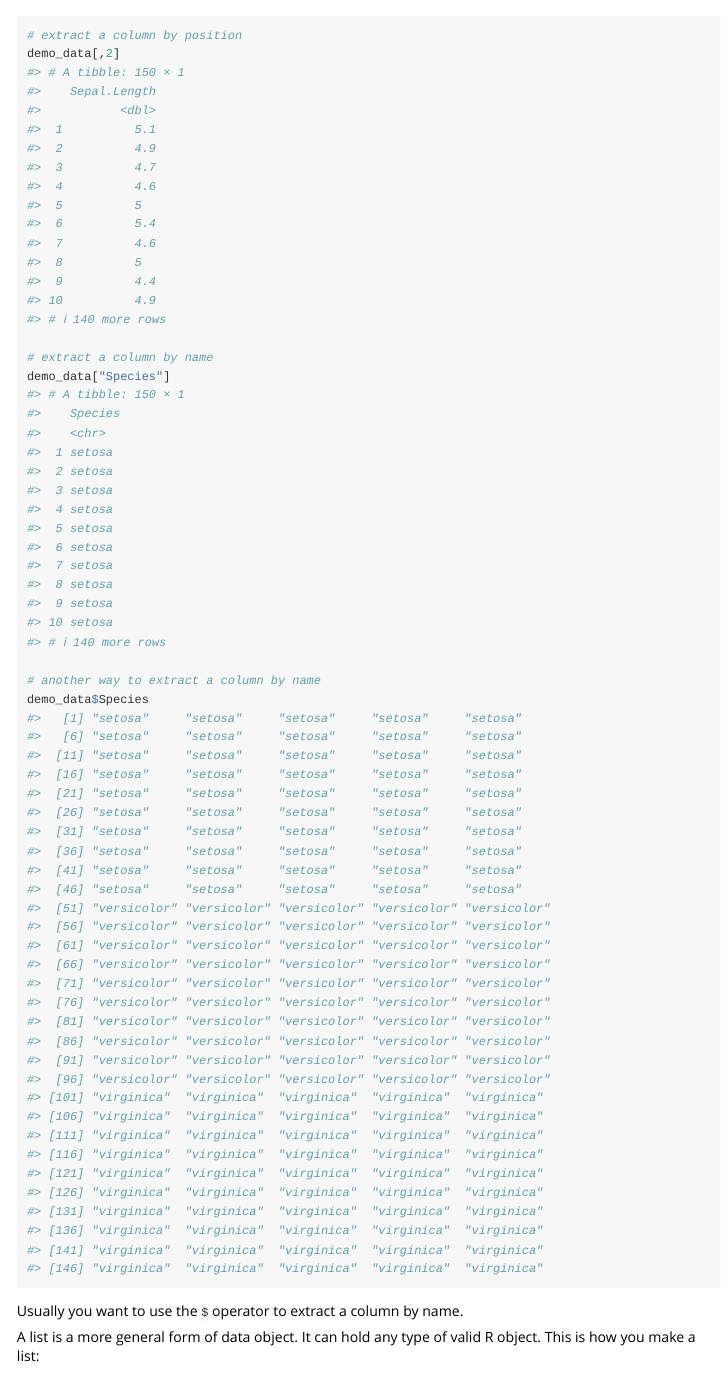
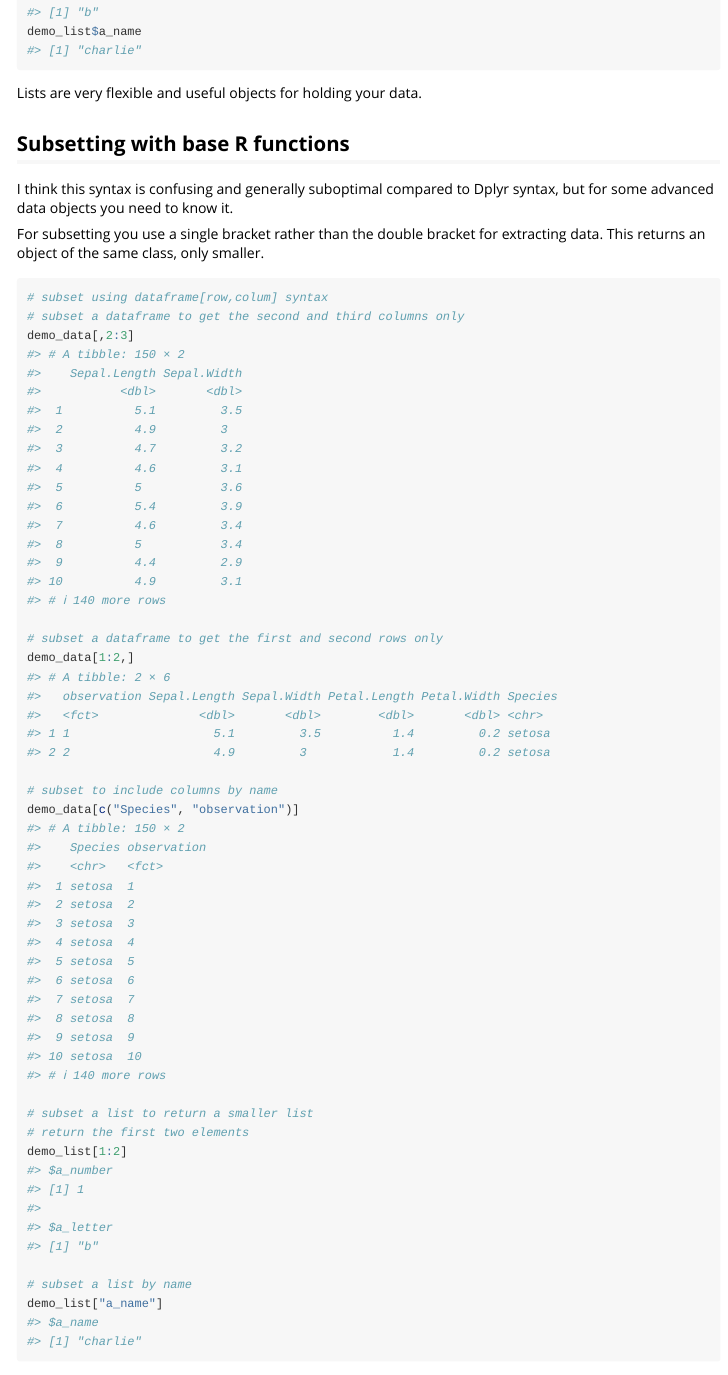
Before and after one commit to blaserlab/datascience.curriculum, an R Markdown document (vignettes/week_2.Rmd): the page in a window 1100 px wide, from 3170 px down before the commit and from 5130 px down after it. Rendered offline with R 4.5, knitr and Pandoc, with nearby package versions; long lines of code are wrapped.

Commit message:
edited week_2

````diff
--- a/vignettes/week_2.Rmd
+++ b/vignettes/week_2.Rmd
@@ -114,10 +114,10 @@ We can use some R operators to extract the columns as vectors.
 
 ```{r}
 # extract a column by position
-demo_data[,2]
+demo_data[[2]]
 
 # extract a column by name
-demo_data["Species"]
+demo_data[["Species"]]
 
 # another way to extract a column by name
 demo_data$Species
@@ -142,11 +142,39 @@ demo_list$a_letter
 demo_list$a_name
 
 ```
+
 Lists are very flexible and useful objects for holding your data.
+
+## Subsetting with base R functions
+
+I think this syntax is confusing and generally suboptimal compared to Dplyr syntax, but for some advanced data objects you need to know it.
+
+For subsetting you use a single bracket rather than the double bracket for extracting data.  This returns an object of the same class, only smaller.
+
+```{r}
+# subset using dataframe[row,colum] syntax
+# subset a dataframe to get the second and third columns only
+demo_data[,2:3]
+
+# subset a dataframe to get the first and second rows only
+demo_data[1:2,]
+
+# subset to include columns by name
+demo_data[c("Species", "observation")]
+
+# subset a list to return a smaller list
+# return the first two elements
+demo_list[1:2]
+
+# subset a list by name
+demo_list["a_name"]
+
+```
+
 
 ## Data operations
 
-In R everything is treated as a vector.  A single value is a vector of length 1.  Many functions are optimized to work on the entire vector at once.
+In R the fundamental data structure is a vector.  A single value is a vector of length 1.  Many functions are optimized to work on the entire vector at once.
 
 ```{r}
 # get the mean of the sepal length
````
